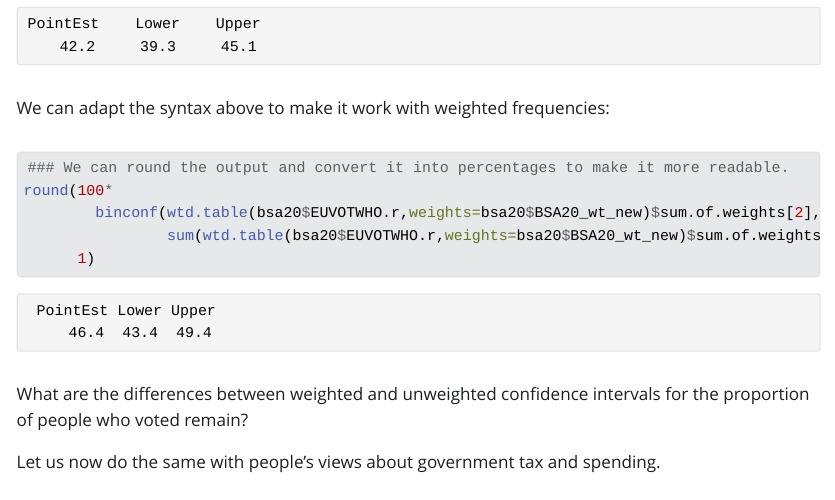
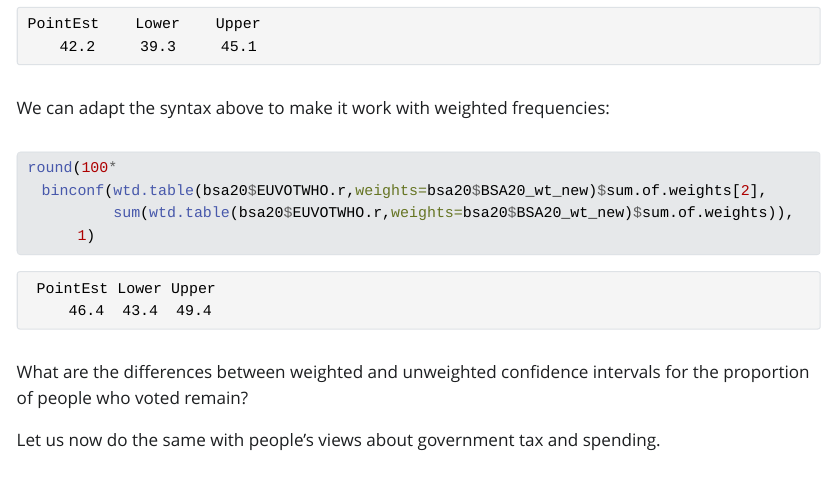
Before and after one commit to UKDataServiceOpen/Introduction_to_the_BSA, a Quarto document (Population estimates using the BSAS with R.qmd): the page in a window 1100 px wide, from 11980 px down. The pictures show the output file Population estimates using the BSAS with R.html that the author committed with the source, opened offline; Quarto's library style sheets are replaced by a plain one without menus; long lines of code are wrapped.

Commit message:
Updated layout

````diff
--- a/Population estimates using the BSAS with R.qmd
+++ b/Population estimates using the BSAS with R.qmd
@@ -228,11 +228,9 @@ round(100*
 We can adapt the syntax above to make it work with weighted frequencies:
 
 ```{r ciprop1}
-
-### We can round the output and convert it into percentages to make it more readable.
 round(100*
-        binconf(wtd.table(bsa20$EUVOTWHO.r,weights=bsa20$BSA20_wt_new)$sum.of.weights[2],
-                sum(wtd.table(bsa20$EUVOTWHO.r,weights=bsa20$BSA20_wt_new)$sum.of.weights)),
+  binconf(wtd.table(bsa20$EUVOTWHO.r,weights=bsa20$BSA20_wt_new)$sum.of.weights[2],
+          sum(wtd.table(bsa20$EUVOTWHO.r,weights=bsa20$BSA20_wt_new)$sum.of.weights)),
       1)
 ```
 
````
Also changed, not shown: Population estimates using the BSAS with R.html.
